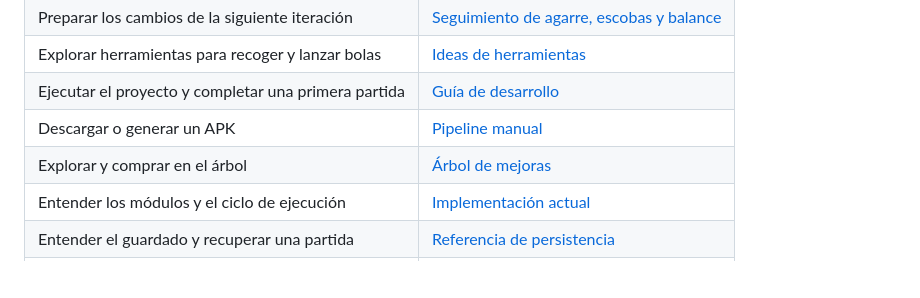
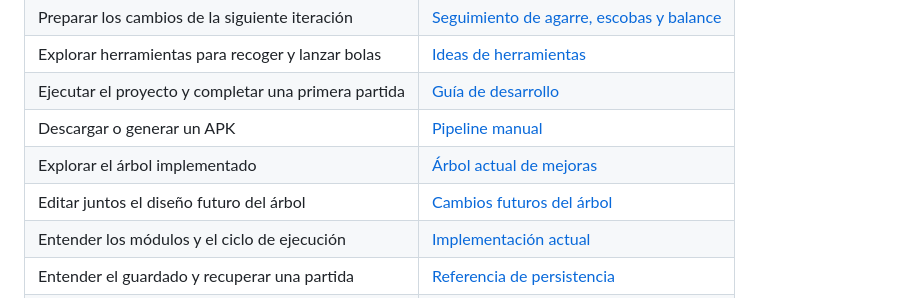
Before and after one commit to migdlp/incremental_hole_game, a Markdown page: docs/README.md, the part around the change. Drawn GitHub-style; blank space fills up the shorter version.

Commit message:
docs: enlazar referencia actual y diseño futuro del árbol

```diff
--- a/docs/README.md
+++ b/docs/README.md
@@ -11,7 +11,8 @@ Actualizada el 18 de octubre de 2026. Describe `0.2.1+3`, con código en `main`
 | Explorar herramientas para recoger y lanzar bolas | [Ideas de herramientas](ideas-herramientas-bolas.md) |
 | Ejecutar el proyecto y completar una primera partida | [Guía de desarrollo](guia-desarrollo.md) |
 | Descargar o generar un APK | [Pipeline manual](ci.md) |
-| Explorar y comprar en el árbol | [Árbol de mejoras](arbol-de-mejoras.md) |
+| Explorar el árbol implementado | [Árbol actual de mejoras](arbol-de-mejoras.md) |
+| Editar juntos el diseño futuro del árbol | [Cambios futuros del árbol](cambios-futuros-arbol-mejoras.md) |
 | Entender los módulos y el ciclo de ejecución | [Implementación actual](implementacion.md) |
 | Entender el guardado y recuperar una partida | [Referencia de persistencia](persistencia.md) |
 | Cambiar precios, requisitos o efectos | [Economía](economia.md), [CSV](balance.csv) y [catálogo implementado](implementacion.md#balance-y-mejoras) |
```
